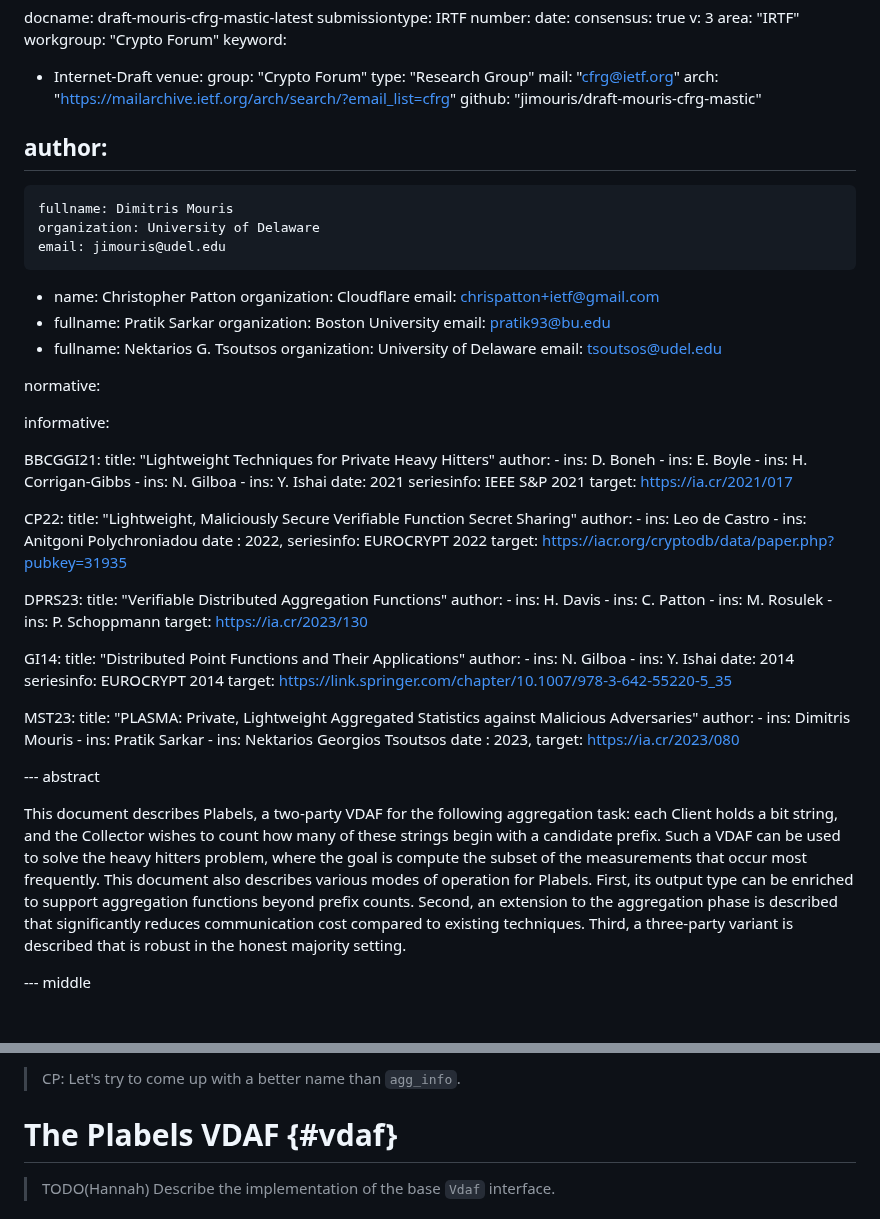
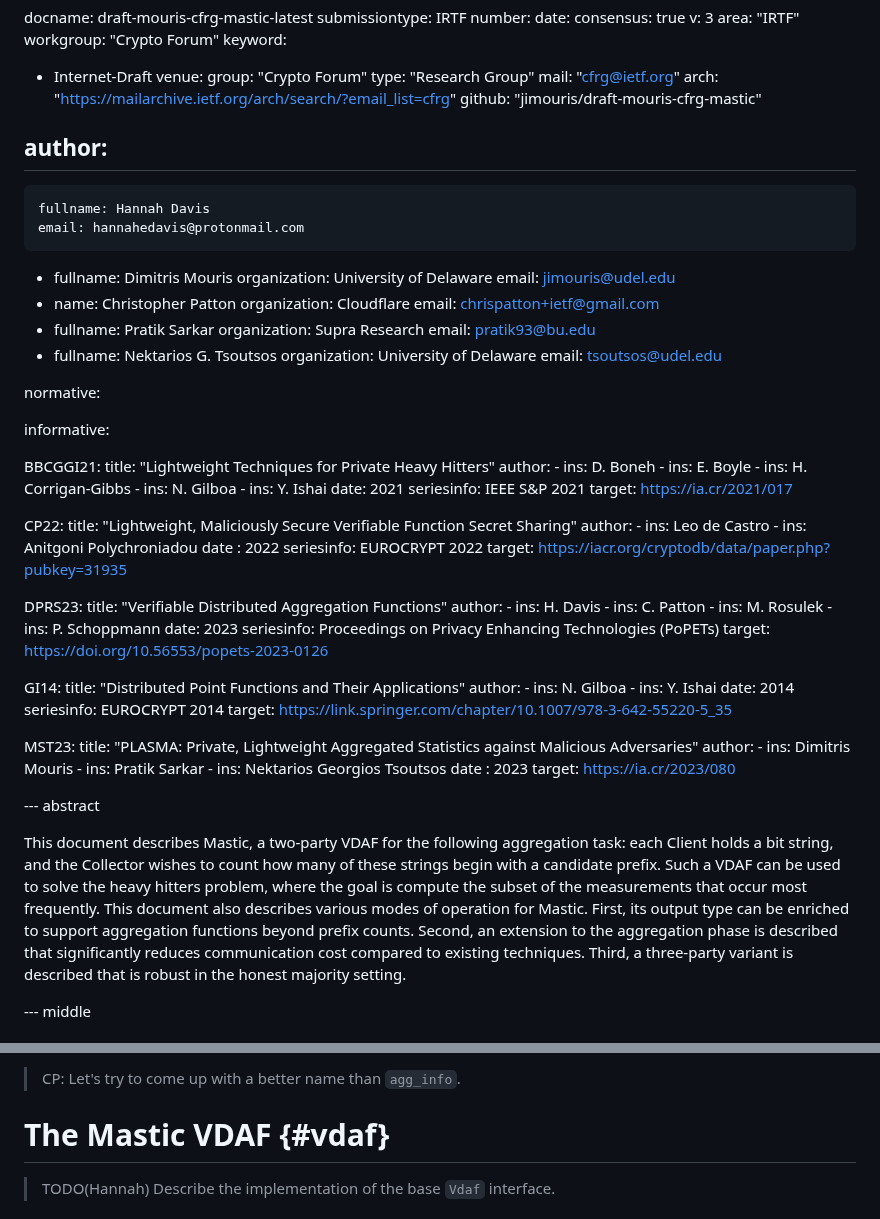
Before and after one commit to jimouris/draft-mouris-cfrg-mastic, a Markdown page: draft-mouris-cfrg-mastic.md, 2 parts joined by grey strips. Drawn GitHub-style.

Commit message:
Add Hannah, update Pratik's affiliation, and rename Plabels to Mastic

```diff
--- a/draft-mouris-cfrg-mastic.md
+++ b/draft-mouris-cfrg-mastic.md
@@ -23,6 +23,9 @@ venue:
 
 author:
  -
+    fullname: Hannah Davis
+    email: hannahedavis@protonmail.com
+ -
     fullname: Dimitris Mouris
     organization: University of Delaware
     email: jimouris@udel.edu
@@ -32,7 +35,7 @@ author:
     email: chrispatton+ietf@gmail.com
  -
     fullname: Pratik Sarkar
-    organization: Boston University
+    organization: Supra Research
     email: pratik93@bu.edu
  -
     fullname: Nektarios G. Tsoutsos
@@ -60,7 +63,7 @@ informative:
     author:
       - ins: Leo de Castro
       - ins: Anitgoni Polychroniadou
-    date : 2022,
+    date : 2022
     seriesinfo: EUROCRYPT 2022
     target: https://iacr.org/cryptodb/data/paper.php?pubkey=31935
 
@@ -71,7 +74,9 @@ informative:
       - ins: C. Patton
       - ins: M. Rosulek
       - ins: P. Schoppmann
-    target: https://ia.cr/2023/130
+    date: 2023
+    seriesinfo: Proceedings on Privacy Enhancing Technologies (PoPETs)
+    target: https://doi.org/10.56553/popets-2023-0126
 
   GI14:
     title: "Distributed Point Functions and Their Applications"
@@ -88,17 +93,17 @@ informative:
       - ins: Dimitris Mouris
       - ins: Pratik Sarkar
       - ins: Nektarios Georgios Tsoutsos
-    date : 2023,
+    date : 2023
     target: https://ia.cr/2023/080
 
 --- abstract
 
-This document describes Plabels, a two-party VDAF for the following aggregation
+This document describes Mastic, a two-party VDAF for the following aggregation
 task: each Client holds a bit string, and the Collector wishes to count how
 many of these strings begin with a candidate prefix. Such a VDAF can be used to
 solve the heavy hitters problem, where the goal is compute the subset of the
 measurements that occur most frequently. This document also describes various
-modes of operation for Plabels. First, its output type can be enriched to
+modes of operation for Mastic. First, its output type can be enriched to
 support aggregation functions beyond prefix counts. Second, an extension to the
 aggregation phase is described that significantly reduces communication cost
 compared to existing techniques. Third, a three-party variant is described that
@@ -179,7 +184,7 @@ following methods:
 
 > CP: Let's try to come up with a better name than `agg_info`.
 
-# The Plabels VDAF {#vdaf}
+# The Mastic VDAF {#vdaf}
 
 > TODO(Hannah) Describe the implementation of the base `Vdaf` interface.
 
```
